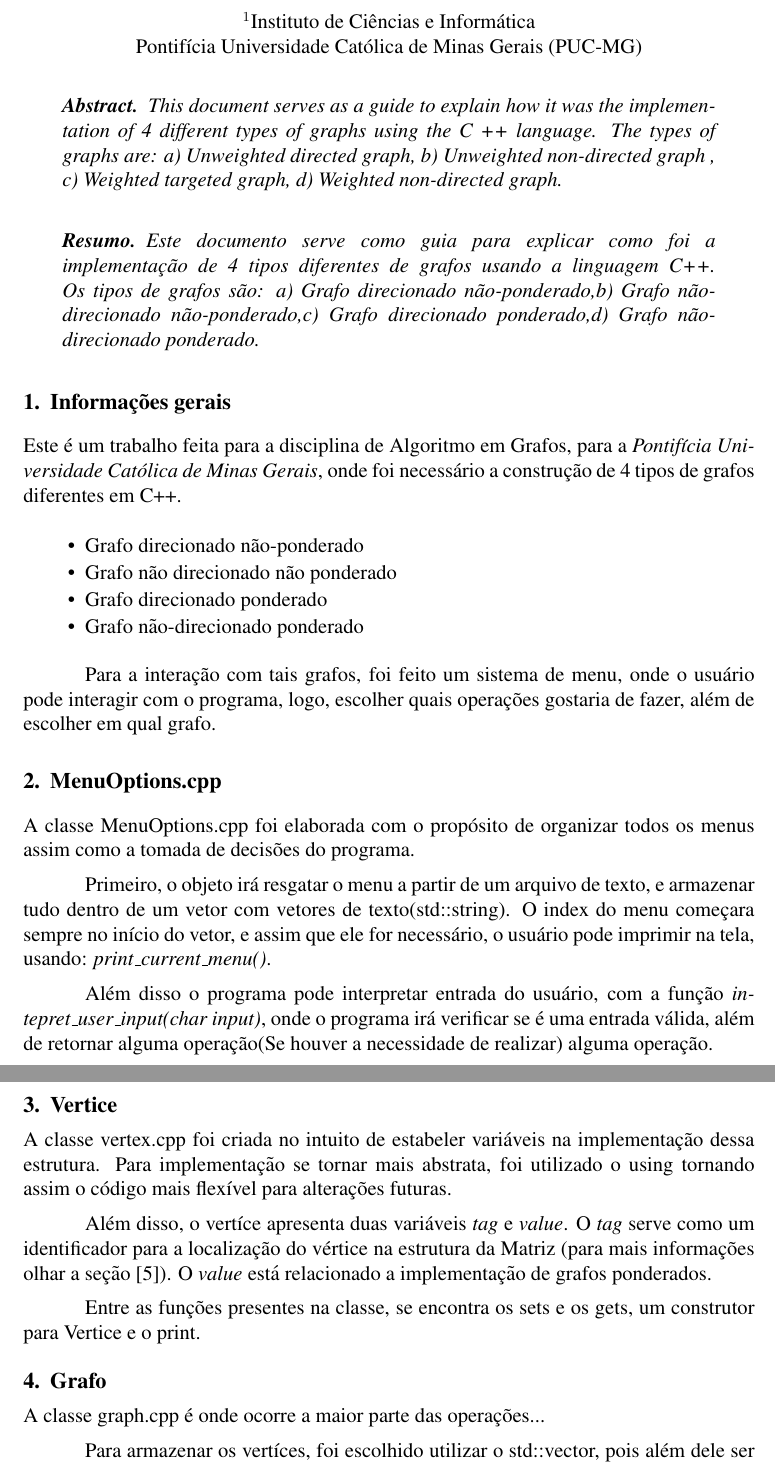
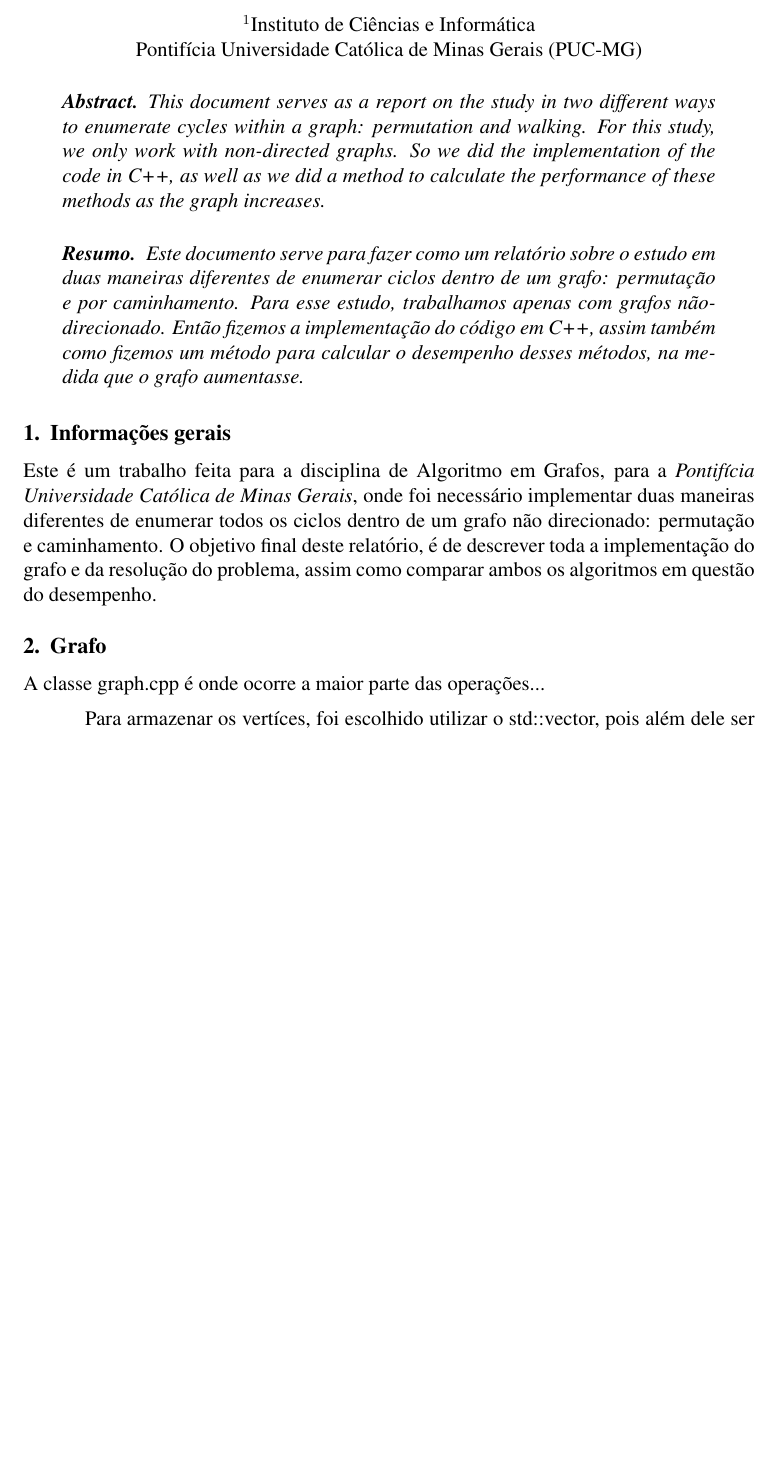
Before and after one commit to GustavoLR548/graph_algorithms_in_cpp, a LaTeX paper (src/doc/main.tex): two parts of pages 1 and 2 of 3 before the commit and part of page 1 of 2 after it, the two joined at a grey line, cut so that both start at the same text, the shorter picture padded with empty space. Compiled offline with pdfLaTeX.

Commit message:
feat: added a method to read a graph from the outside, feat: started making the documentation

```diff
--- a/src/doc/main.tex
+++ b/src/doc/main.tex
@@ -10,7 +10,7 @@
 
 \sloppy
 
-\title{Implementação de grafos usando C++}
+\title{Estudo de diferentes formas de enumeração de ciclos em um grafo}
 
 \author{Gustavo Lopes Rodrigues\inst{1}, Thiago Henriques Nogueira\inst{2},}
 
@@ -24,63 +24,28 @@
 \maketitle
 
 \begin{abstract}
-  This document serves as a guide to explain how it
-  was the implementation
-  of 4 different types of graphs using the C ++ language. The types of
-  graphs are: a) Unweighted directed graph, b) Unweighted non-directed graph
-  , c) Weighted targeted graph, d) Weighted non-directed graph.
+  This document serves as a report on the study in two different ways
+  to enumerate cycles within a graph: permutation and walking. For this
+  study, we only work with non-directed graphs. So we did the implementation
+  of the code in C++, as well as we did a method to calculate the performance of these
+  methods as the graph increases.
 \end{abstract}
 
 \begin{resumo}
-  Este documento serve como guia para explicar como foi a implementação
-  de 4 tipos diferentes de grafos usando a linguagem C++. Os tipos de
-  grafos são: a) Grafo direcionado não-ponderado,b) Grafo não-direcionado
-  não-ponderado,c) Grafo direcionado ponderado,d) Grafo não-direcionado
-  ponderado.
+  Este documento serve para fazer como um relatório sobre o estudo em duas maneiras
+  diferentes de enumerar ciclos dentro de um grafo: permutação e por caminhamento. Para esse
+  estudo, trabalhamos apenas com grafos não-direcionado. Então fizemos a implementação
+  do código em C++, assim também como fizemos um método para calcular o desempenho desses
+  métodos, na medida que o grafo aumentasse.
 \end{resumo}
 
 
 \section{Informações gerais}
 
   Este é um trabalho feita para a disciplina de Algoritmo em Grafos, para a \emph{Pontifícia Universidade Católica de Minas Gerais},
-  onde foi necessário a construção de 4 tipos de grafos diferentes em C++.
-
-  \begin{itemize}
-    \item Grafo direcionado não-ponderado
-    \item Grafo não direcionado não ponderado
-    \item Grafo direcionado ponderado
-    \item Grafo não-direcionado ponderado
-  \end{itemize}
-
-  Para a interação com tais grafos, foi feito um sistema de menu, onde o usuário pode interagir com o programa,
-  logo, escolher quais operações gostaria de fazer, além de escolher em qual grafo.
-
-  \section{MenuOptions.cpp}
-
-  A classe MenuOptions.cpp foi elaborada com o propósito de organizar todos os menus assim como a tomada de decisões do programa.
-
-  Primeiro, o objeto irá resgatar o menu a partir de um arquivo de texto, e armazenar
-  tudo dentro de um vetor com vetores de texto(std::string). O index do menu começara
-  sempre no início do vetor, e assim que ele for necessário, o usuário pode imprimir na tela, usando:
-  \emph{print\_current\_menu()}.
-
-  Além disso o programa pode interpretar entrada do usuário, com a função
-  \emph{intepret\_user\_input(char input)}, onde o programa irá verificar se é uma entrada
-  válida, além de retornar alguma operação(Se houver a necessidade de realizar)
-  alguma operação.
-
-  \section{Vertice}
-
-  A classe vertex.cpp foi criada no intuito de estabeler variáveis na implementação dessa estrutura.
-  Para implementação se tornar mais abstrata, foi utilizado o using tornando assim o código mais flexível
-  para alterações futuras.
-
-  Além disso, o vertíce apresenta duas variáveis \emph{tag} e \emph{value}. O \emph{tag} serve como um identificador para
-  a localização do vértice na estrutura da Matriz (para mais informações olhar a seção [\ref{sec:matriz}]).
-  O \emph{value} está relacionado a implementação de grafos ponderados.
-
-  Entre as funções presentes na classe, se encontra os sets e os gets, um construtor para Vertice e o
-  print.
+  onde foi necessário implementar duas maneiras diferentes de enumerar todos os ciclos dentro de um grafo não direcionado: permutação e caminhamento. O objetivo final
+  deste relatório, é de descrever toda a implementação do grafo e da resolução do problema, assim como comparar ambos os algoritmos
+  em questão do desempenho.
 
   \section{Grafo}
 
```
Also changed, not shown: src/graph.txt (added, +12 -0 lines), src/doc/main.tex (8 more changed lines), 2 other files.
